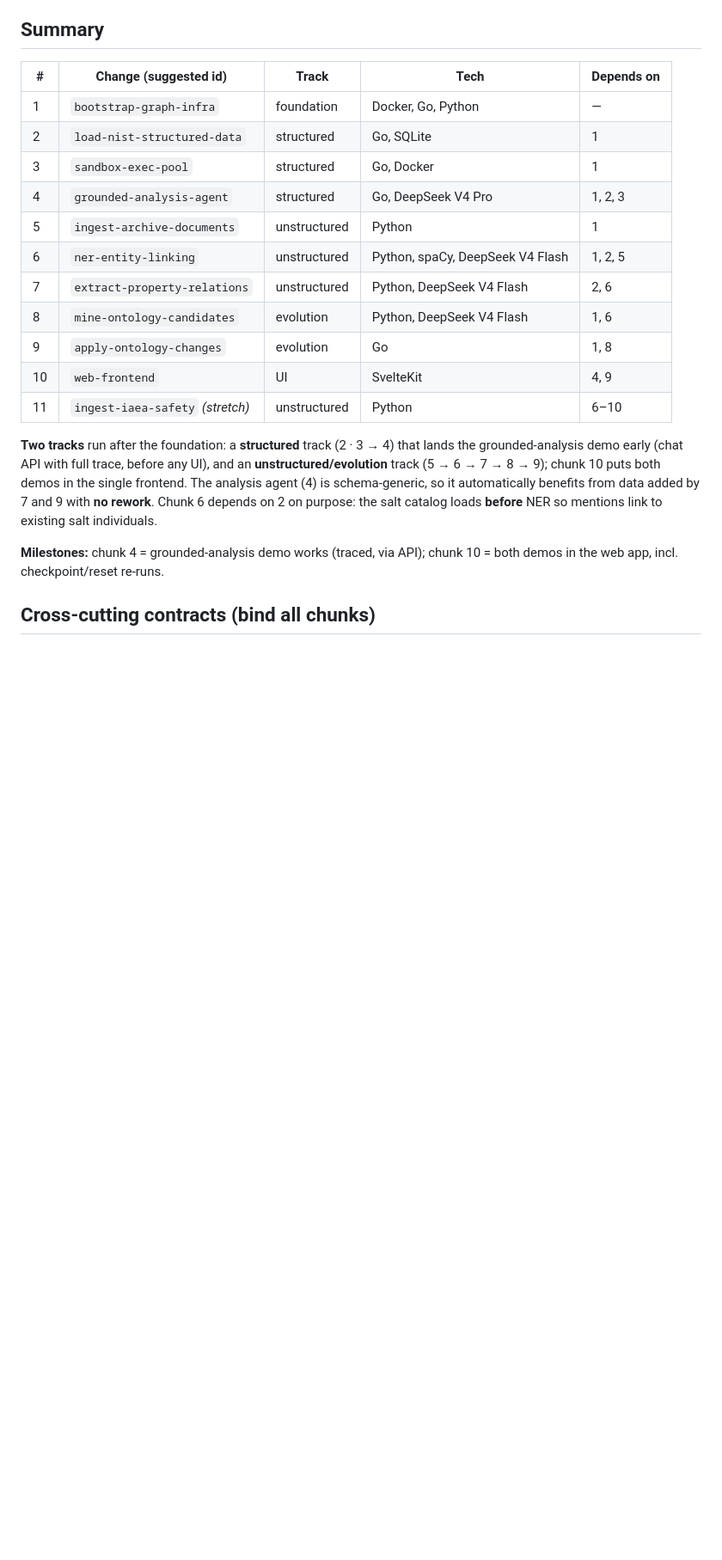
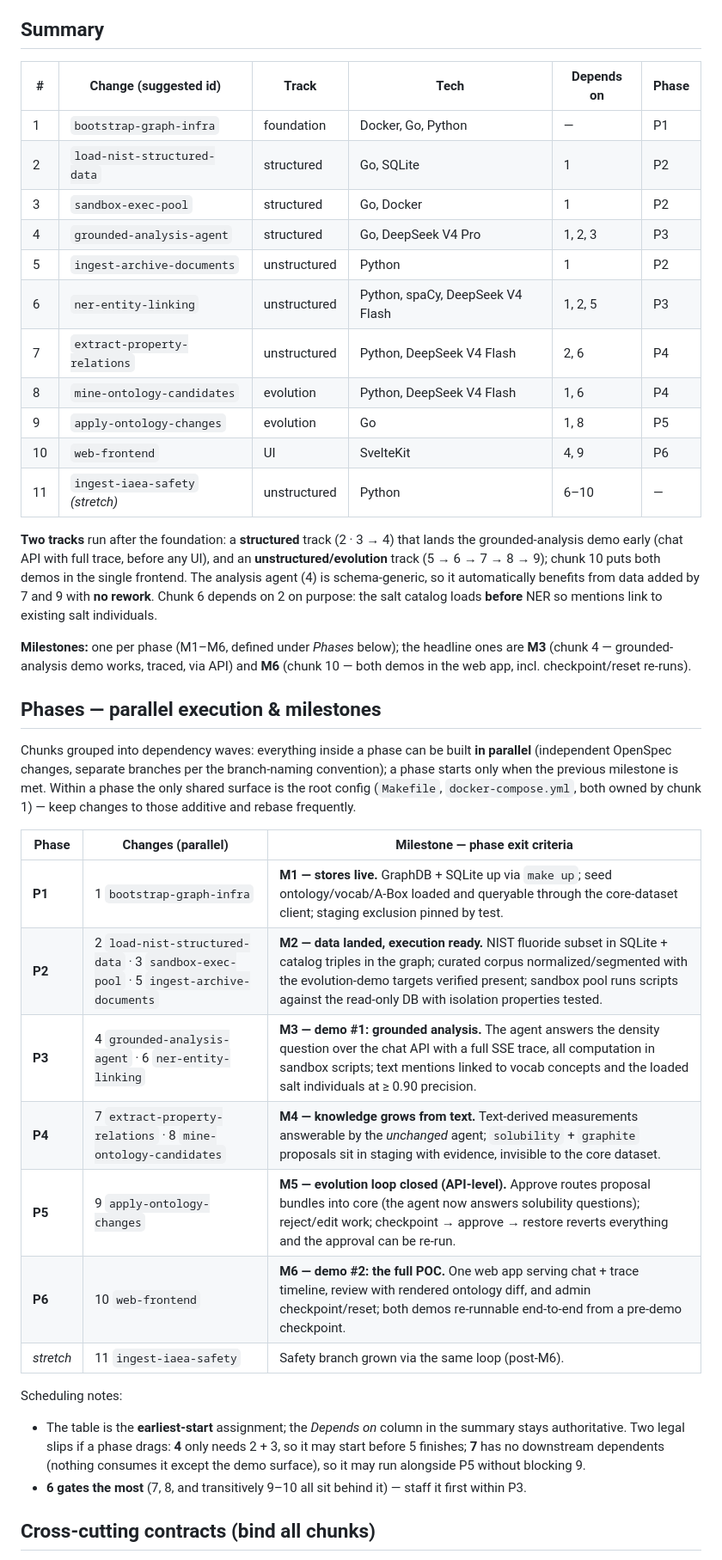
Before and after one commit to Blogem/msr-graph, a Markdown page: docs/IMPLEMENTATION_PLAN.md, the part around one of its changes. Shown at 86% size. Rendered like a GitHub page; blank space fills up the shorter version.

Commit message:
docs(plan): add parallel-execution phases with per-phase milestones
Six dependency waves (P1-P6) with exit milestones M1-M6; phase column
added to the summary table; scheduling notes on legal slips (4, 7) and
the critical path through chunk 6.

Co-Authored-By: Claude Fable 5 <noreply@anthropic.com>

```diff
--- a/docs/IMPLEMENTATION_PLAN.md
+++ b/docs/IMPLEMENTATION_PLAN.md
@@ -7,19 +7,19 @@ section). Grounded in `docs/ARCHITECTURE.md`.
 
 ## Summary
 
-| # | Change (suggested id) | Track | Tech | Depends on |
-|---|-----------------------|-------|------|-----------|
-| 1 | `bootstrap-graph-infra` | foundation | Docker, Go, Python | — |
-| 2 | `load-nist-structured-data` | structured | Go, SQLite | 1 |
-| 3 | `sandbox-exec-pool` | structured | Go, Docker | 1 |
-| 4 | `grounded-analysis-agent` | structured | Go, DeepSeek V4 Pro | 1, 2, 3 |
-| 5 | `ingest-archive-documents` | unstructured | Python | 1 |
-| 6 | `ner-entity-linking` | unstructured | Python, spaCy, DeepSeek V4 Flash | 1, 2, 5 |
-| 7 | `extract-property-relations` | unstructured | Python, DeepSeek V4 Flash | 2, 6 |
-| 8 | `mine-ontology-candidates` | evolution | Python, DeepSeek V4 Flash | 1, 6 |
-| 9 | `apply-ontology-changes` | evolution | Go | 1, 8 |
-| 10 | `web-frontend` | UI | SvelteKit | 4, 9 |
-| 11 | `ingest-iaea-safety` *(stretch)* | unstructured | Python | 6–10 |
+| # | Change (suggested id) | Track | Tech | Depends on | Phase |
+|---|-----------------------|-------|------|-----------|-------|
+| 1 | `bootstrap-graph-infra` | foundation | Docker, Go, Python | — | P1 |
+| 2 | `load-nist-structured-data` | structured | Go, SQLite | 1 | P2 |
+| 3 | `sandbox-exec-pool` | structured | Go, Docker | 1 | P2 |
+| 4 | `grounded-analysis-agent` | structured | Go, DeepSeek V4 Pro | 1, 2, 3 | P3 |
+| 5 | `ingest-archive-documents` | unstructured | Python | 1 | P2 |
+| 6 | `ner-entity-linking` | unstructured | Python, spaCy, DeepSeek V4 Flash | 1, 2, 5 | P3 |
+| 7 | `extract-property-relations` | unstructured | Python, DeepSeek V4 Flash | 2, 6 | P4 |
+| 8 | `mine-ontology-candidates` | evolution | Python, DeepSeek V4 Flash | 1, 6 | P4 |
+| 9 | `apply-ontology-changes` | evolution | Go | 1, 8 | P5 |
+| 10 | `web-frontend` | UI | SvelteKit | 4, 9 | P6 |
+| 11 | `ingest-iaea-safety` *(stretch)* | unstructured | Python | 6–10 | — |
 
 **Two tracks** run after the foundation: a **structured** track (2 · 3 → 4) that lands the
 grounded-analysis demo early (chat API with full trace, before any UI), and an
@@ -28,8 +28,36 @@ single frontend. The analysis agent (4) is schema-generic, so it automatically b
 from data added by 7 and 9 with **no rework**. Chunk 6 depends on 2 on purpose: the salt
 catalog loads **before** NER so mentions link to existing salt individuals.
 
-**Milestones:** chunk 4 = grounded-analysis demo works (traced, via API); chunk 10 = both
-demos in the web app, incl. checkpoint/reset re-runs.
+**Milestones:** one per phase (M1–M6, defined under *Phases* below); the headline ones are
+**M3** (chunk 4 — grounded-analysis demo works, traced, via API) and **M6** (chunk 10 —
+both demos in the web app, incl. checkpoint/reset re-runs).
+
+## Phases — parallel execution & milestones
+
+Chunks grouped into dependency waves: everything inside a phase can be built **in
+parallel** (independent OpenSpec changes, separate branches per the branch-naming
+convention); a phase starts only when the previous milestone is met. Within a phase the
+only shared surface is the root config (`Makefile`, `docker-compose.yml`, both owned by
+chunk 1) — keep changes to those additive and rebase frequently.
+
+| Phase | Changes (parallel) | Milestone — phase exit criteria |
+|-------|--------------------|---------------------------------|
+| **P1** | 1 `bootstrap-graph-infra` | **M1 — stores live.** GraphDB + SQLite up via `make up`; seed ontology/vocab/A-Box loaded and queryable through the core-dataset client; staging exclusion pinned by test. |
+| **P2** | 2 `load-nist-structured-data` · 3 `sandbox-exec-pool` · 5 `ingest-archive-documents` | **M2 — data landed, execution ready.** NIST fluoride subset in SQLite + catalog triples in the graph; curated corpus normalized/segmented with the evolution-demo targets verified present; sandbox pool runs scripts against the read-only DB with isolation properties tested. |
+| **P3** | 4 `grounded-analysis-agent` · 6 `ner-entity-linking` | **M3 — demo #1: grounded analysis.** The agent answers the density question over the chat API with a full SSE trace, all computation in sandbox scripts; text mentions linked to vocab concepts and the loaded salt individuals at ≥ 0.90 precision. |
+| **P4** | 7 `extract-property-relations` · 8 `mine-ontology-candidates` | **M4 — knowledge grows from text.** Text-derived measurements answerable by the *unchanged* agent; `solubility` + `graphite` proposals sit in staging with evidence, invisible to the core dataset. |
+| **P5** | 9 `apply-ontology-changes` | **M5 — evolution loop closed (API-level).** Approve routes proposal bundles into core (the agent now answers solubility questions); reject/edit work; checkpoint → approve → restore reverts everything and the approval can be re-run. |
+| **P6** | 10 `web-frontend` | **M6 — demo #2: the full POC.** One web app serving chat + trace timeline, review with rendered ontology diff, and admin checkpoint/reset; both demos re-runnable end-to-end from a pre-demo checkpoint. |
+| *stretch* | 11 `ingest-iaea-safety` | Safety branch grown via the same loop (post-M6). |
+
+Scheduling notes:
+
+- The table is the **earliest-start** assignment; the *Depends on* column in the summary
+  stays authoritative. Two legal slips if a phase drags: **4** only needs 2 + 3, so it may
+  start before 5 finishes; **7** has no downstream dependents (nothing consumes it except
+  the demo surface), so it may run alongside P5 without blocking 9.
+- **6 gates the most** (7, 8, and transitively 9–10 all sit behind it) — staff it first
+  within P3.
 
 ## Cross-cutting contracts (bind all chunks)
 
```
Also changed, not shown: other parts of docs/IMPLEMENTATION_PLAN.md (+3 -1 lines).
